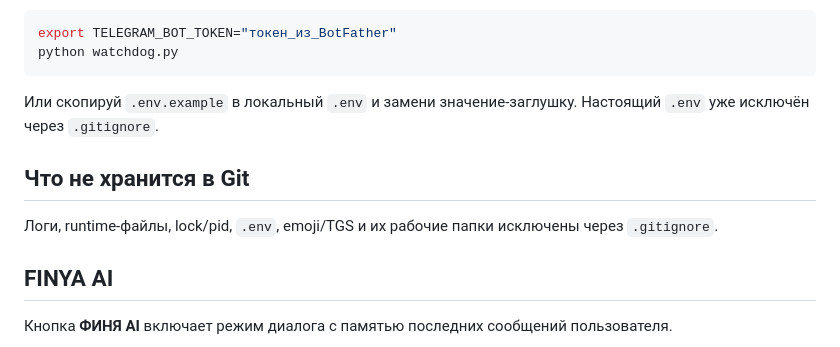
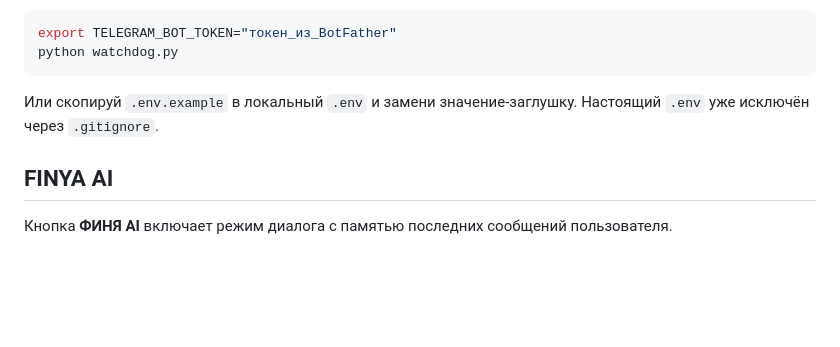
Before and after one commit to JEFFRIPPER/FINYA-HELPER-TG, a Markdown page: README.md, the part around the change. Drawn GitHub-style; blank space fills up the shorter version.

Commit message:
Remove obsolete Git storage note

```diff
--- a/README.md
+++ b/README.md
@@ -83,11 +83,6 @@ python watchdog.py
 
 Или скопируй `.env.example` в локальный `.env` и замени значение-заглушку. Настоящий `.env` уже исключён через `.gitignore`.
 
-## Что не хранится в Git
-
-Логи, runtime-файлы, lock/pid, `.env`, emoji/TGS и их рабочие папки исключены через `.gitignore`.
-
-
 ## FINYA AI
 
 Кнопка **ФИНЯ AI** включает режим диалога с памятью последних сообщений пользователя.
```
